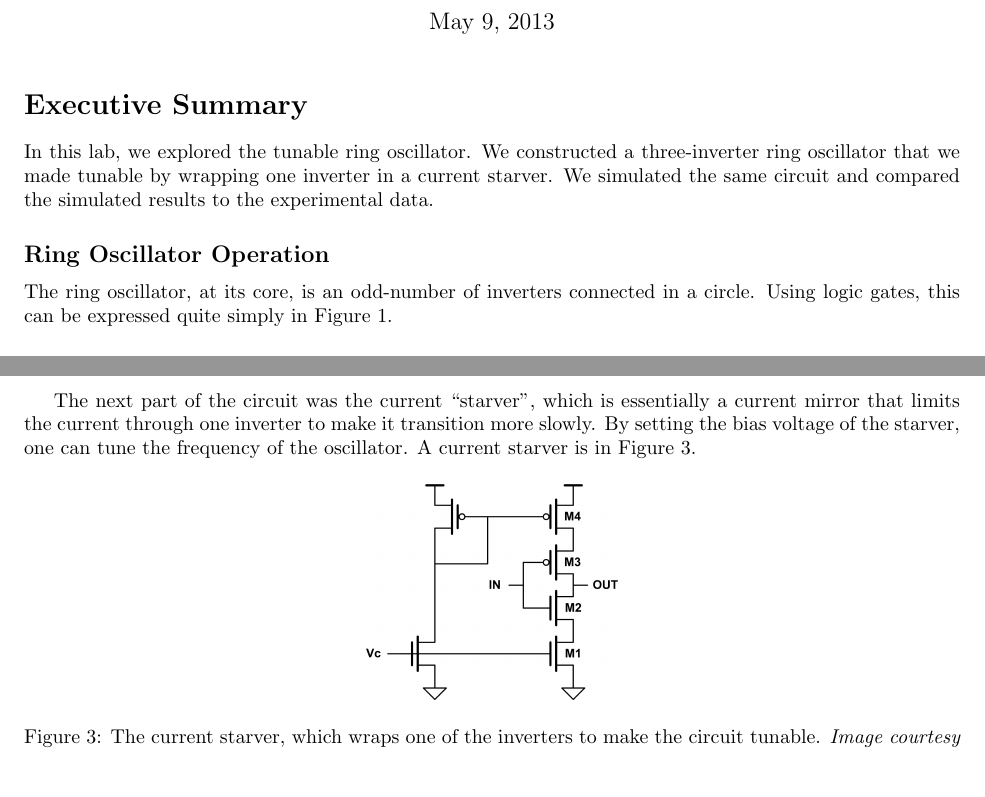
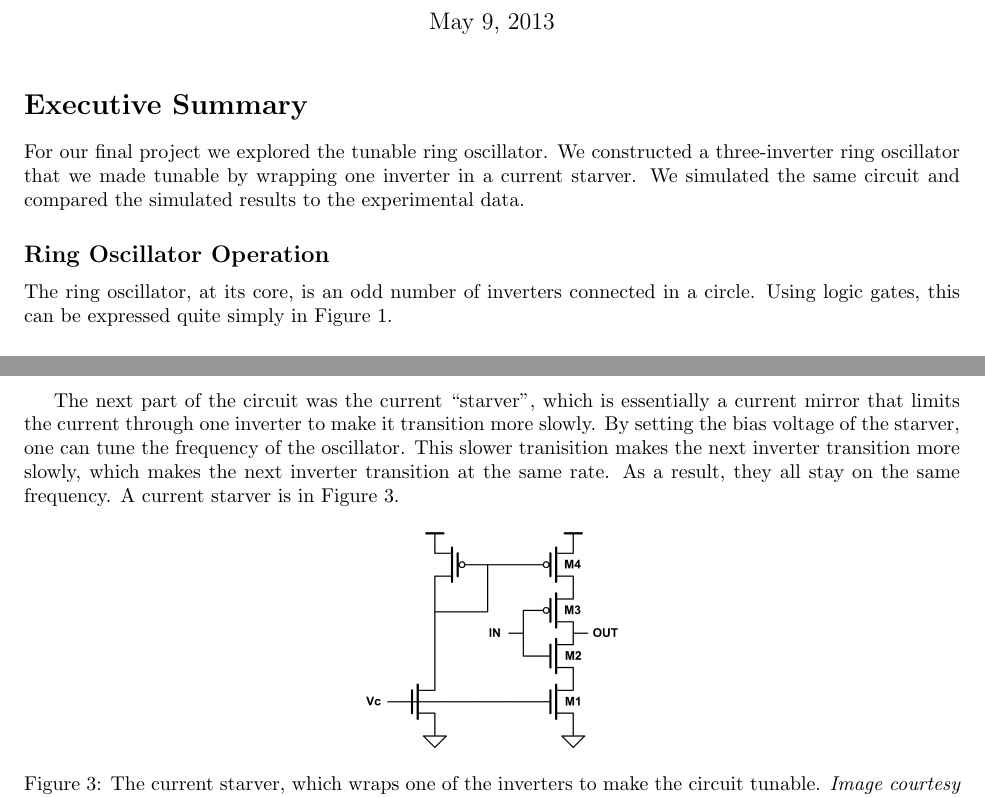
Before and after one commit to TheoT/CircuitsFinal, a LaTeX document (Final.tex): two parts of pages 1 and 2 of 9 before the commit and two parts of pages 1 and 2 of 12 after it, joined at a grey line, cut so that both start at the same text, the shorter picture padded with empty space. Compiled offline with pdfLaTeX.

Commit message:
WOOHOO MOTHERFUCKERS

```diff
--- a/Final.tex
+++ b/Final.tex
@@ -16,11 +16,11 @@
 
 \section*{Executive Summary}
 
-In this lab, we explored the tunable ring oscillator.  We constructed a three-inverter ring oscillator that we made tunable by wrapping one inverter in a current starver.  We simulated the same circuit and compared the simulated results to the experimental data.
+For our final project we explored the tunable ring oscillator.  We constructed a three-inverter ring oscillator that we made tunable by wrapping one inverter in a current starver.  We simulated the same circuit and compared the simulated results to the experimental data.
 
 \subsection*{Ring Oscillator Operation}
 
-The ring oscillator, at its core, is an odd-number of inverters connected in a circle.  Using logic gates, this can be expressed quite simply in Figure \ref{simpleSchem}.
+The ring oscillator, at its core, is an odd number of inverters connected in a circle.  Using logic gates, this can be expressed quite simply in Figure \ref{simpleSchem}.
 
 \begin{figure}[H]
 \centering
@@ -40,7 +40,7 @@ We used the circuit in Figure \ref{ring} as the inspiration for our basic ring o
 \label{ring}
 \end{figure}
 
-The next part of the circuit was the current ``starver'', which is essentially a current mirror that limits the current through one inverter to make it transition more slowly. By setting the bias voltage of the starver, one can tune the frequency of the oscillator.  A current starver is in Figure \ref{starver}.
+The next part of the circuit was the current ``starver'', which is essentially a current mirror that limits the current through one inverter to make it transition more slowly. By setting the bias voltage of the starver, one can tune the frequency of the oscillator.  This slower tranisition makes the next inverter transition more slowly, which makes the next inverter transition at the same rate. As a result, they all stay on the same frequency. A current starver is in Figure \ref{starver}.
 
 \begin{figure}[H]
 \centering
```
Also changed, not shown: biasFrequenciesSim.eps, biasFrequenciesSim.png, branch2DiffBiasSim.eps, highBiasSigSim.eps, lowBiasSigSim.eps, step.eps, Final.tex (4 more changed lines), 4 other files.
